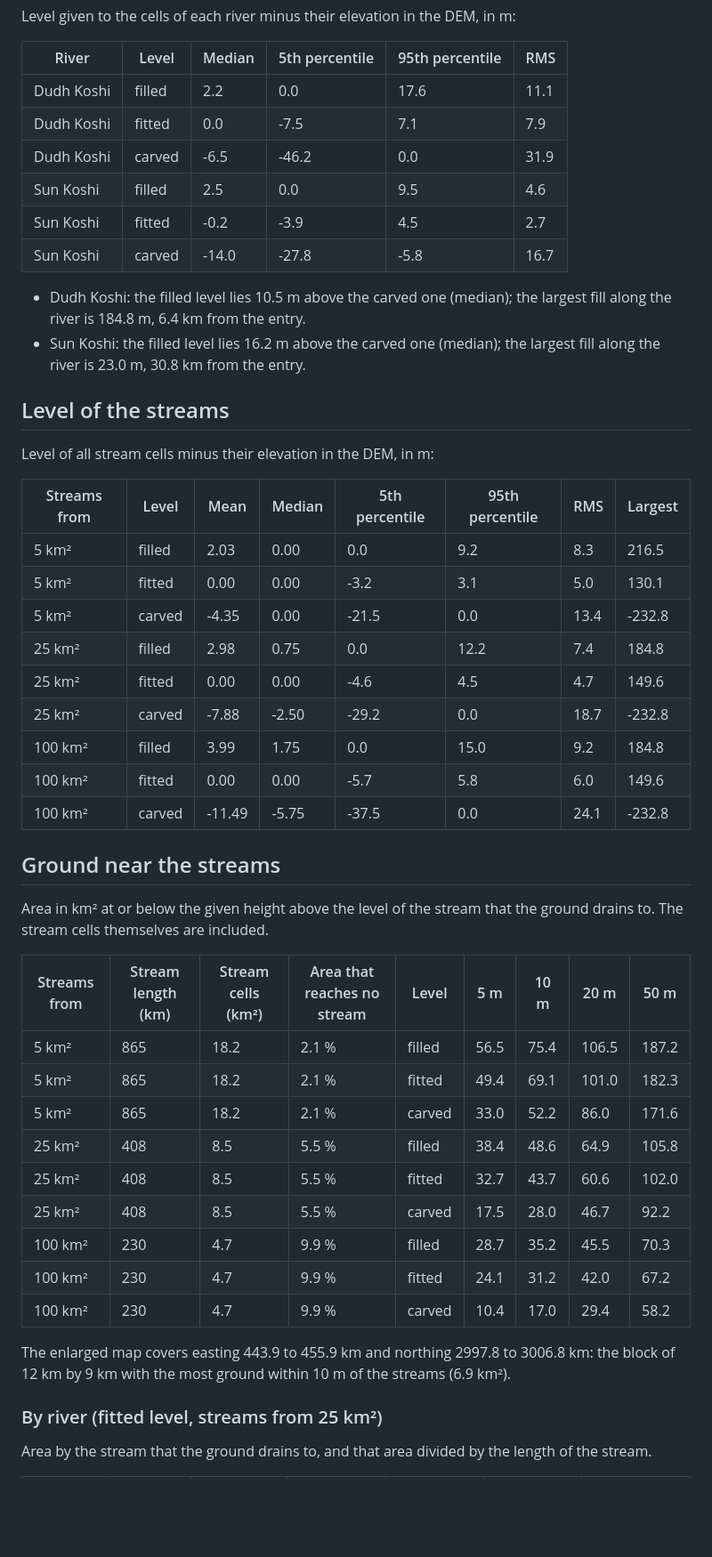
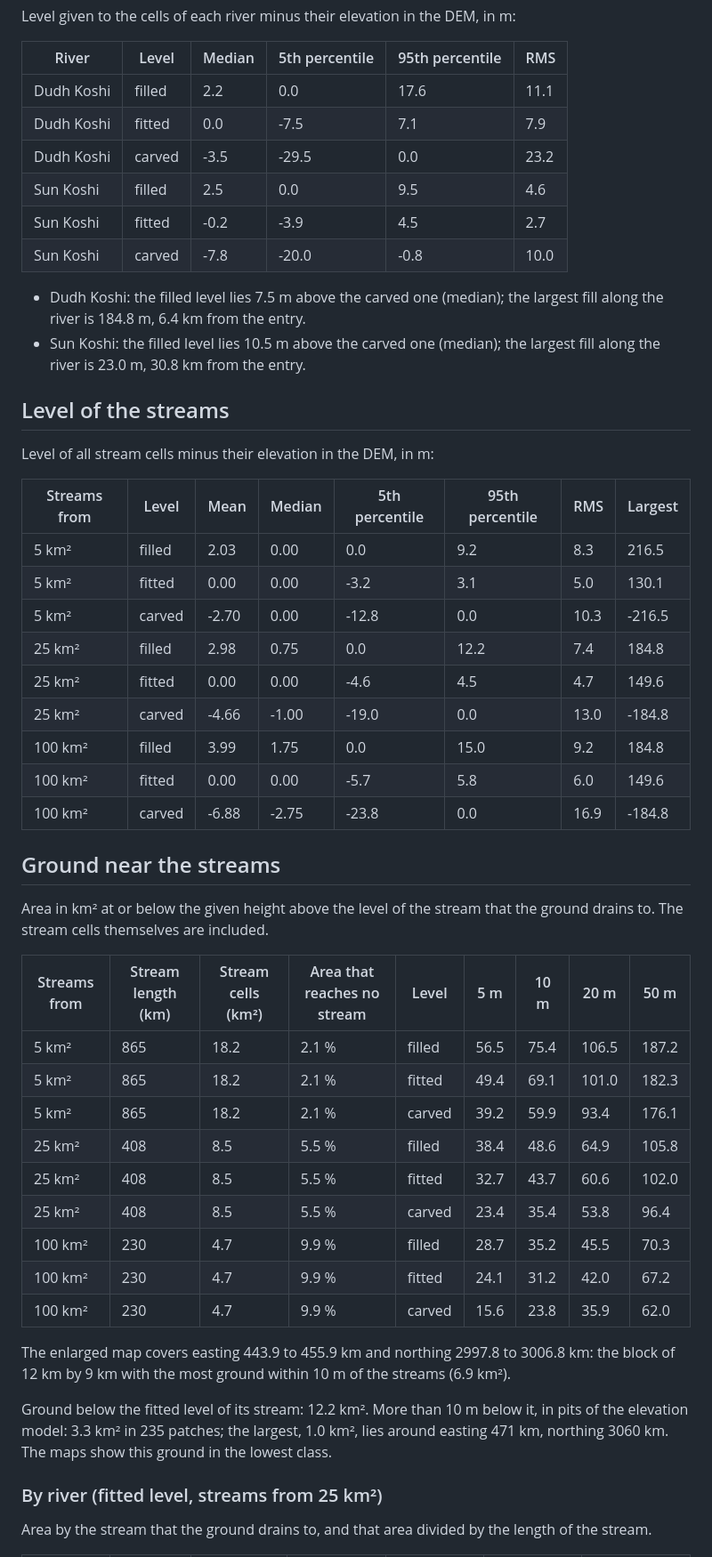
Before and after one commit to bibeksubedi0001/Project-Flood, a Markdown page: results/summary.md, the part around one of its changes. Shown at 89% size. Rendered like a GitHub page; blank space fills up the shorter version.

```diff
--- a/results/summary.md
+++ b/results/summary.md
@@ -54,13 +53,13 @@ Level given to the cells of each river minus their elevation in the DEM, in m:
 |---|---|---|---|---|---|
 | Dudh Koshi | filled | 2.2 | 0.0 | 17.6 | 11.1 |
 | Dudh Koshi | fitted | 0.0 | -7.5 | 7.1 | 7.9 |
-| Dudh Koshi | carved | -6.5 | -46.2 | 0.0 | 31.9 |
+| Dudh Koshi | carved | -3.5 | -29.5 | 0.0 | 23.2 |
 | Sun Koshi | filled | 2.5 | 0.0 | 9.5 | 4.6 |
 | Sun Koshi | fitted | -0.2 | -3.9 | 4.5 | 2.7 |
-| Sun Koshi | carved | -14.0 | -27.8 | -5.8 | 16.7 |
+| Sun Koshi | carved | -7.8 | -20.0 | -0.8 | 10.0 |
 
-- Dudh Koshi: the filled level lies 10.5 m above the carved one (median); the largest fill along the river is 184.8 m, 6.4 km from the entry.
-- Sun Koshi: the filled level lies 16.2 m above the carved one (median); the largest fill along the river is 23.0 m, 30.8 km from the entry.
+- Dudh Koshi: the filled level lies 7.5 m above the carved one (median); the largest fill along the river is 184.8 m, 6.4 km from the entry.
+- Sun Koshi: the filled level lies 10.5 m above the carved one (median); the largest fill along the river is 23.0 m, 30.8 km from the entry.
 
 ## Level of the streams
 
@@ -70,13 +69,13 @@ Level of all stream cells minus their elevation in the DEM, in m:
 |---|---|---|---|---|---|---|---|
 | 5 km² | filled | 2.03 | 0.00 | 0.0 | 9.2 | 8.3 | 216.5 |
 | 5 km² | fitted | 0.00 | 0.00 | -3.2 | 3.1 | 5.0 | 130.1 |
-| 5 km² | carved | -4.35 | 0.00 | -21.5 | 0.0 | 13.4 | -232.8 |
+| 5 km² | carved | -2.70 | 0.00 | -12.8 | 0.0 | 10.3 | -216.5 |
 | 25 km² | filled | 2.98 | 0.75 | 0.0 | 12.2 | 7.4 | 184.8 |
 | 25 km² | fitted | 0.00 | 0.00 | -4.6 | 4.5 | 4.7 | 149.6 |
-| 25 km² | carved | -7.88 | -2.50 | -29.2 | 0.0 | 18.7 | -232.8 |
+| 25 km² | carved | -4.66 | -1.00 | -19.0 | 0.0 | 13.0 | -184.8 |
 | 100 km² | filled | 3.99 | 1.75 | 0.0 | 15.0 | 9.2 | 184.8 |
 | 100 km² | fitted | 0.00 | 0.00 | -5.7 | 5.8 | 6.0 | 149.6 |
-| 100 km² | carved | -11.49 | -5.75 | -37.5 | 0.0 | 24.1 | -232.8 |
+| 100 km² | carved | -6.88 | -2.75 | -23.8 | 0.0 | 16.9 | -184.8 |
 
 ## Ground near the streams
 
@@ -86,15 +85,17 @@ Area in km² at or below the given height above the level of the stream that the
 |---|---|---|---|---|---|---|---|---|
 | 5 km² | 865 | 18.2 | 2.1 % | filled | 56.5 | 75.4 | 106.5 | 187.2 |
 | 5 km² | 865 | 18.2 | 2.1 % | fitted | 49.4 | 69.1 | 101.0 | 182.3 |
-| 5 km² | 865 | 18.2 | 2.1 % | carved | 33.0 | 52.2 | 86.0 | 171.6 |
+| 5 km² | 865 | 18.2 | 2.1 % | carved | 39.2 | 59.9 | 93.4 | 176.1 |
 | 25 km² | 408 | 8.5 | 5.5 % | filled | 38.4 | 48.6 | 64.9 | 105.8 |
 | 25 km² | 408 | 8.5 | 5.5 % | fitted | 32.7 | 43.7 | 60.6 | 102.0 |
-| 25 km² | 408 | 8.5 | 5.5 % | carved | 17.5 | 28.0 | 46.7 | 92.2 |
+| 25 km² | 408 | 8.5 | 5.5 % | carved | 23.4 | 35.4 | 53.8 | 96.4 |
 | 100 km² | 230 | 4.7 | 9.9 % | filled | 28.7 | 35.2 | 45.5 | 70.3 |
 | 100 km² | 230 | 4.7 | 9.9 % | fitted | 24.1 | 31.2 | 42.0 | 67.2 |
-| 100 km² | 230 | 4.7 | 9.9 % | carved | 10.4 | 17.0 | 29.4 | 58.2 |
+| 100 km² | 230 | 4.7 | 9.9 % | carved | 15.6 | 23.8 | 35.9 | 62.0 |
 
 The enlarged map covers easting 443.9 to 455.9 km and northing 2997.8 to 3006.8 km: the block of 12 km by 9 km with the most ground within 10 m of the streams (6.9 km²).
+
+Ground below the fitted level of its stream: 12.2 km². More than 10 m below it, in pits of the elevation model: 3.3 km² in 235 patches; the largest, 1.0 km², lies around easting 471 km, northing 3060 km. The maps show this ground in the lowest class.
 
 ### By river (fitted level, streams from 25 km²)
 
```
Also changed, not shown: other parts of results/summary.md (+3 -4 lines), README.md (+32 -21 lines), figures/low_ground.png, figures/river_levels.png, 4 other files.
